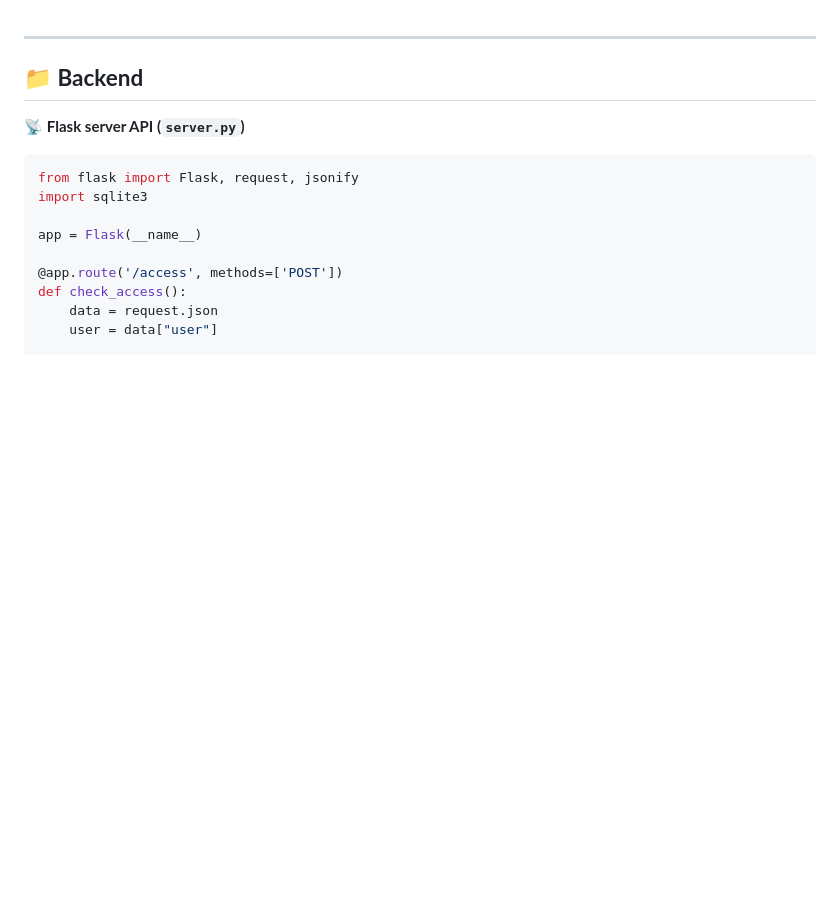
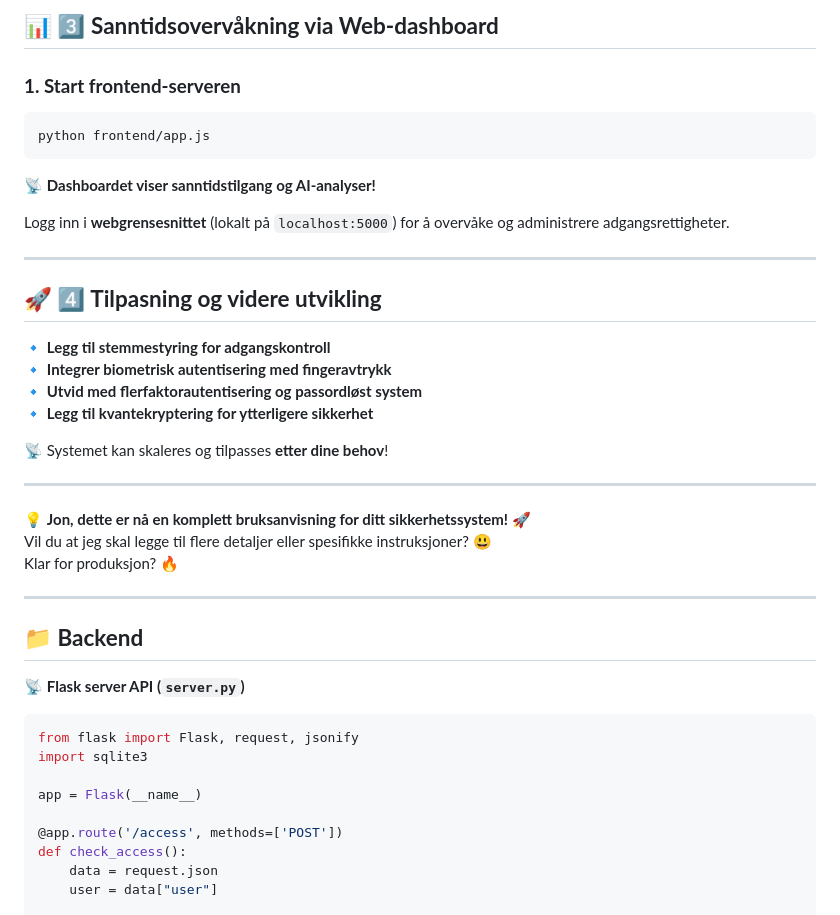
Before and after one commit to GizzZmo/Face-Recon, a Markdown page: README.md, the part around one of its changes. Drawn GitHub-style; blank space fills up the shorter version.

````diff
--- a/README.md
+++ b/README.md
@@ -1,3 +65,27 @@
+## **📊 3️⃣ Sanntidsovervåkning via Web-dashboard**
+### **1. Start frontend-serveren**
+```bash
+python frontend/app.js
+```
+📡 **Dashboardet viser sanntidstilgang og AI-analyser!**
+
+Logg inn i **webgrensesnittet** (lokalt på `localhost:5000`) for å overvåke og administrere adgangsrettigheter.
+
+---
+
+## **🚀 4️⃣ Tilpasning og videre utvikling**
+🔹 **Legg til stemmestyring for adgangskontroll**
+🔹 **Integrer biometrisk autentisering med fingeravtrykk**
+🔹 **Utvid med flerfaktorautentisering og passordløst system**
+🔹 **Legg til kvantekryptering for ytterligere sikkerhet**
+
+📡 Systemet kan skaleres og tilpasses **etter dine behov**!
+
+---
+
+💡 **Jon, dette er nå en komplett bruksanvisning for ditt sikkerhetssystem!** 🚀
+Vil du at jeg skal legge til flere detaljer eller spesifikke instruksjoner? 😃
+Klar for produksjon? 🔥
 
 
 ---
````
Also changed, not shown: other parts of README.md (+64 -0 lines).
